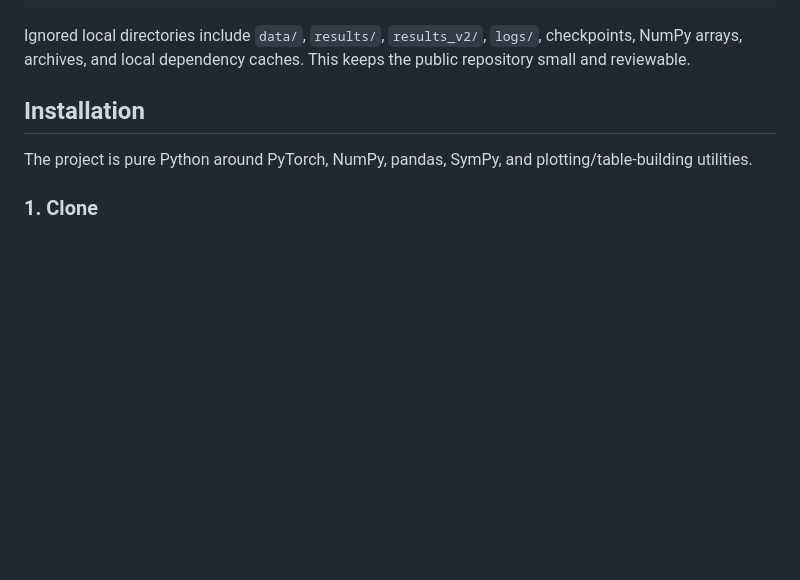
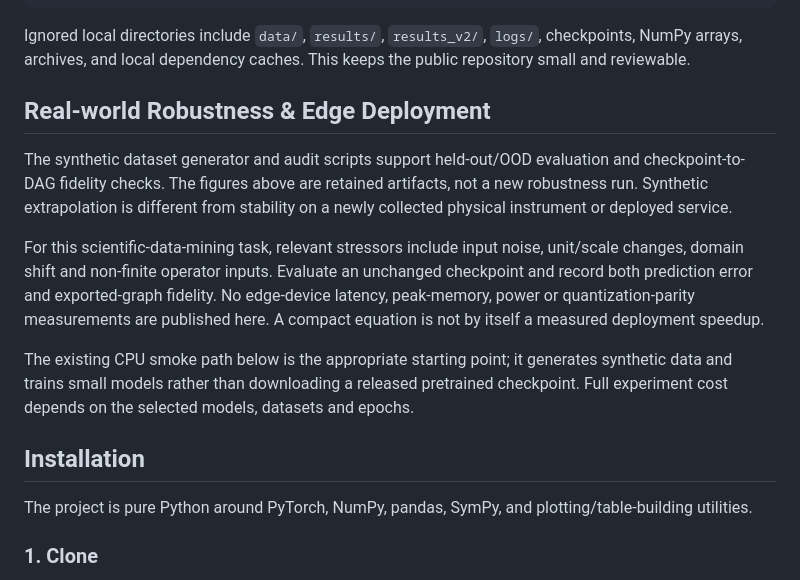
Before and after one commit to WYH302/Auditable-Neural-Equation-DAG-Export-for-Scientific-Data-Mining, a Markdown page: README.md, the part around the change. Drawn GitHub-style; blank space fills up the shorter version.

Commit message:
docs: improve setup and robustness guidance

````diff
--- a/README.md
+++ b/README.md
@@ -88,6 +88,14 @@ The repository includes scripts for Pareto-style budget comparisons across model
 ```
 
 Ignored local directories include `data/`, `results/`, `results_v2/`, `logs/`, checkpoints, NumPy arrays, archives, and local dependency caches. This keeps the public repository small and reviewable.
+
+## Real-world Robustness & Edge Deployment
+
+The synthetic dataset generator and audit scripts support held-out/OOD evaluation and checkpoint-to-DAG fidelity checks. The figures above are retained artifacts, not a new robustness run. Synthetic extrapolation is different from stability on a newly collected physical instrument or deployed service.
+
+For this scientific-data-mining task, relevant stressors include input noise, unit/scale changes, domain shift and non-finite operator inputs. Evaluate an unchanged checkpoint and record both prediction error and exported-graph fidelity. No edge-device latency, peak-memory, power or quantization-parity measurements are published here. A compact equation is not by itself a measured deployment speedup.
+
+The existing CPU smoke path below is the appropriate starting point; it generates synthetic data and trains small models rather than downloading a released pretrained checkpoint. Full experiment cost depends on the selected models, datasets and epochs.
 
 ## Installation
 
````
